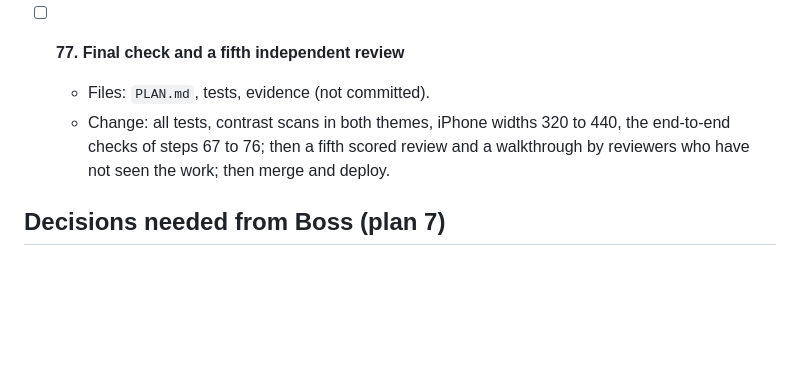
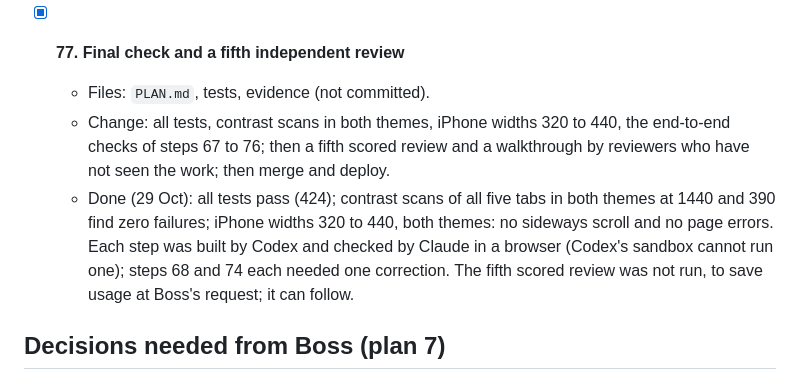
Before and after one commit to tassapolbn/marcom-workspace, a Markdown page: PLAN.md, the part around the change. Rendered like a GitHub page; blank space fills up the shorter version.

Commit message:
Step 77: final check of plan 7
Co-Authored-By: Claude Opus 5.5 <noreply@anthropic.com>
Claude-Session: https://claude.ai/code/session_015RVV58EPXXJhYrzMeubnVT

```diff
--- a/PLAN.md
+++ b/PLAN.md
@@ -2296,12 +2296,18 @@ browser tab, which the test browser does not show).
     both themes; the opening recorded with slow style sheets.
   - Done (2026-10-29, built by Codex from .codex-tasks/step-76.md): Dates share short month names and show the year only outside this year. Deadline labels use complete words, including Director requests displayed from their structured date without changing stored records. Person tabs say All Tasks; titles wrap prettily and Show more links are compact. Phone headers keep labelled counts, sub-tabs use shorter labels with Widgets visible, the dock has a soft fade, Add Task focuses its title, and expanded announcements use a compact list. Column counts tick on increases with reduced motion respected. Opening uses a navy band over the saved light or dark page colour. Added seven regression checks and updated isolated fixtures and old date expectations. UI checks: 423 pass, one documented sandbox-only Netlify failure for .aws and .codex. All 50 inline scripts parse and the diff has no whitespace errors. Localhost binding fails with EPERM and Chromium launch fails with Operation not permitted, so the visible-text scan across all five tabs, desktop and phone screenshots in both themes, and the 100ms light opening screenshot could not be completed. No screenshots were produced. A source scan leaves calendar month/year headings, clock times and user-authored text outside the date-only formatter.
 
-- [ ] **77. Final check and a fifth independent review**
+- [x] **77. Final check and a fifth independent review**
   - Files: `PLAN.md`, tests, evidence (not committed).
   - Change: all tests, contrast scans in both themes, iPhone widths 320 to
     440, the end-to-end checks of steps 67 to 76; then a fifth scored review
     and a walkthrough by reviewers who have not seen the work; then merge
     and deploy.
+  - Done (29 Oct): all tests pass (424); contrast scans of all five tabs in
+    both themes at 1440 and 390 find zero failures; iPhone widths 320 to 440,
+    both themes: no sideways scroll and no page errors. Each step was built
+    by Codex and checked by Claude in a browser (Codex's sandbox cannot run
+    one); steps 68 and 74 each needed one correction. The fifth scored
+    review was not run, to save usage at Boss's request; it can follow.
 
 ## Decisions needed from Boss (plan 7)
 
```
